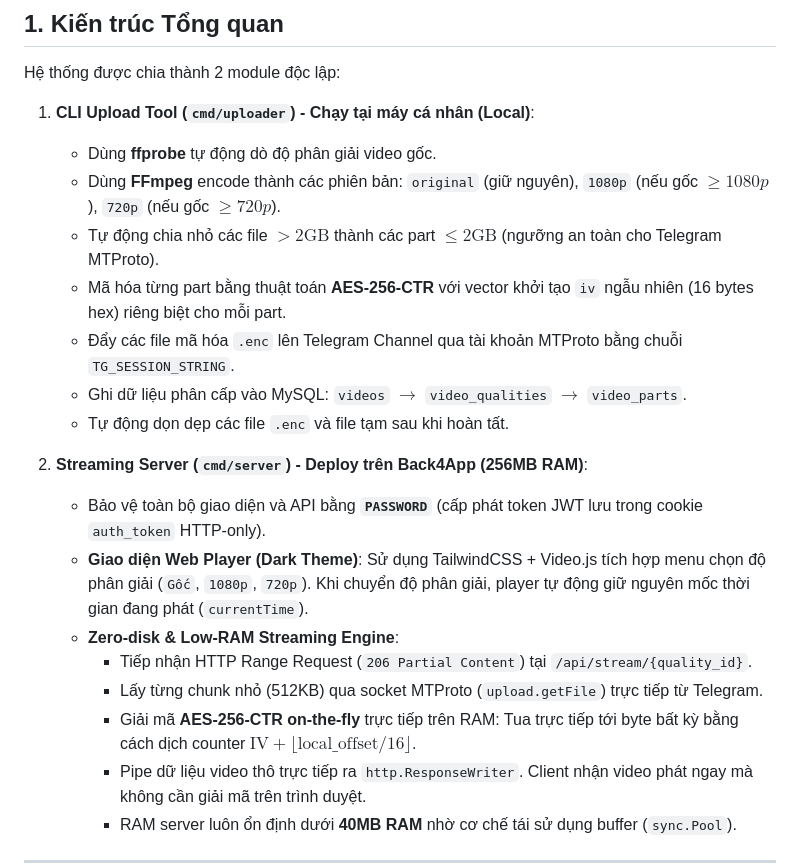
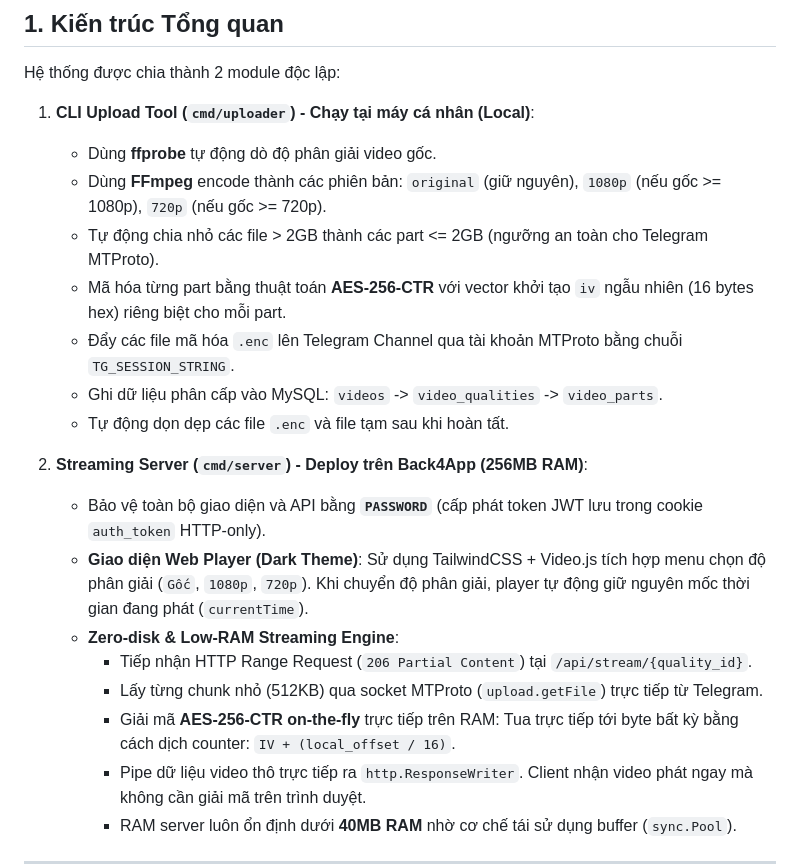
Before and after one commit to tad0025/file, a Markdown page: README.md, the part around the change. Drawn GitHub-style.

Commit message:
fix(docs): remove katex math syntax in README.md

```diff
--- a/README.md
+++ b/README.md
@@ -10,11 +10,11 @@ Hệ thống được chia thành 2 module độc lập:
 
 1. **CLI Upload Tool (`cmd/uploader`) - Chạy tại máy cá nhân (Local)**:
    - Dùng **ffprobe** tự động dò độ phân giải video gốc.
-   - Dùng **FFmpeg** encode thành các phiên bản: `original` (giữ nguyên), `1080p` (nếu gốc $\ge 1080p$), `720p` (nếu gốc $\ge 720p$).
-   - Tự động chia nhỏ các file $> 2\text{GB}$ thành các part $\le 2\text{GB}$ (ngưỡng an toàn cho Telegram MTProto).
+   - Dùng **FFmpeg** encode thành các phiên bản: `original` (giữ nguyên), `1080p` (nếu gốc >= 1080p), `720p` (nếu gốc >= 720p).
+   - Tự động chia nhỏ các file > 2GB thành các part <= 2GB (ngưỡng an toàn cho Telegram MTProto).
    - Mã hóa từng part bằng thuật toán **AES-256-CTR** với vector khởi tạo `iv` ngẫu nhiên (16 bytes hex) riêng biệt cho mỗi part.
    - Đẩy các file mã hóa `.enc` lên Telegram Channel qua tài khoản MTProto bằng chuỗi `TG_SESSION_STRING`.
-   - Ghi dữ liệu phân cấp vào MySQL: `videos` $\rightarrow$ `video_qualities` $\rightarrow$ `video_parts`.
+   - Ghi dữ liệu phân cấp vào MySQL: `videos` -> `video_qualities` -> `video_parts`.
    - Tự động dọn dẹp các file `.enc` và file tạm sau khi hoàn tất.
 
 2. **Streaming Server (`cmd/server`) - Deploy trên Back4App (256MB RAM)**:
@@ -23,7 +23,7 @@ Hệ thống được chia thành 2 module độc lập:
    - **Zero-disk & Low-RAM Streaming Engine**:
      - Tiếp nhận HTTP Range Request (`206 Partial Content`) tại `/api/stream/{quality_id}`.
      - Lấy từng chunk nhỏ (512KB) qua socket MTProto (`upload.getFile`) trực tiếp từ Telegram.
-     - Giải mã **AES-256-CTR on-the-fly** trực tiếp trên RAM: Tua trực tiếp tới byte bất kỳ bằng cách dịch counter $\text{IV} + \lfloor \text{local\_offset} / 16 \rfloor$.
+     - Giải mã **AES-256-CTR on-the-fly** trực tiếp trên RAM: Tua trực tiếp tới byte bất kỳ bằng cách dịch counter: `IV + (local_offset / 16)`.
      - Pipe dữ liệu video thô trực tiếp ra `http.ResponseWriter`. Client nhận video phát ngay mà không cần giải mã trên trình duyệt.
      - RAM server luôn ổn định dưới **40MB RAM** nhờ cơ chế tái sử dụng buffer (`sync.Pool`).
 
```
